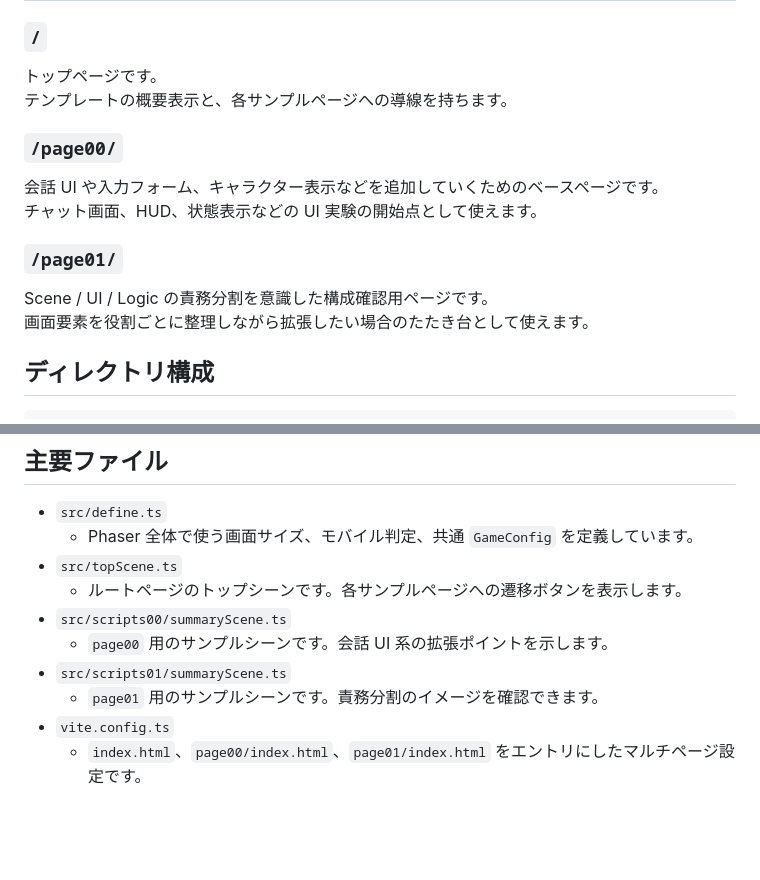
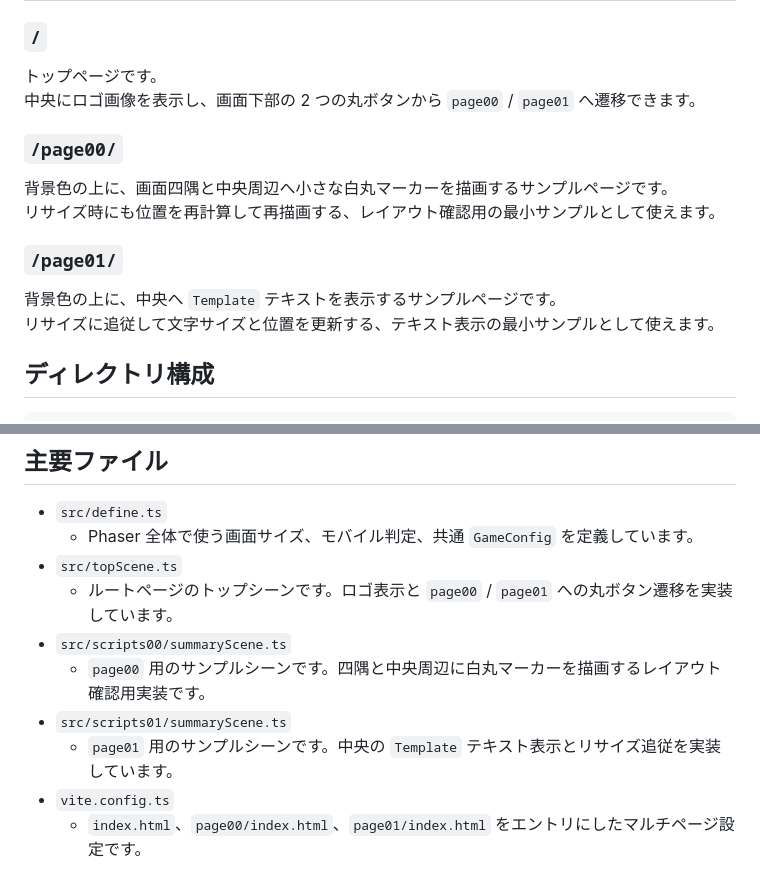
Before and after one commit to suzuran-works/Phaser-Template, a Markdown page: README.md, 2 parts joined by grey strips. GitHub-like rendering; blank space fills up the shorter version.

Commit message:
Codex: READMEのページ説明を現状に更新 [skip deploy]

```diff
--- a/README.md
+++ b/README.md
@@ -73,17 +73,17 @@ npm run preview
 ### `/`
 
 トップページです。
-テンプレートの概要表示と、各サンプルページへの導線を持ちます。
+中央にロゴ画像を表示し、画面下部の 2 つの丸ボタンから `page00` / `page01` へ遷移できます。
 
 ### `/page00/`
 
-会話 UI や入力フォーム、キャラクター表示などを追加していくためのベースページです。
-チャット画面、HUD、状態表示などの UI 実験の開始点として使えます。
+背景色の上に、画面四隅と中央周辺へ小さな白丸マーカーを描画するサンプルページです。
+リサイズ時にも位置を再計算して再描画する、レイアウト確認用の最小サンプルとして使えます。
 
 ### `/page01/`
 
-Scene / UI / Logic の責務分割を意識した構成確認用ページです。
-画面要素を役割ごとに整理しながら拡張したい場合のたたき台として使えます。
+背景色の上に、中央へ `Template` テキストを表示するサンプルページです。
+リサイズに追従して文字サイズと位置を更新する、テキスト表示の最小サンプルとして使えます。
 
 ## ディレクトリ構成
 
@@ -112,11 +112,11 @@ Scene / UI / Logic の責務分割を意識した構成確認用ページです
 - `src/define.ts`
   - Phaser 全体で使う画面サイズ、モバイル判定、共通 `GameConfig` を定義しています。
 - `src/topScene.ts`
-  - ルートページのトップシーンです。各サンプルページへの遷移ボタンを表示します。
+  - ルートページのトップシーンです。ロゴ表示と `page00` / `page01` への丸ボタン遷移を実装しています。
 - `src/scripts00/summaryScene.ts`
-  - `page00` 用のサンプルシーンです。会話 UI 系の拡張ポイントを示します。
+  - `page00` 用のサンプルシーンです。四隅と中央周辺に白丸マーカーを描画するレイアウト確認用実装です。
 - `src/scripts01/summaryScene.ts`
-  - `page01` 用のサンプルシーンです。責務分割のイメージを確認できます。
+  - `page01` 用のサンプルシーンです。中央の `Template` テキスト表示とリサイズ追従を実装しています。
 - `vite.config.ts`
   - `index.html`、`page00/index.html`、`page01/index.html` をエントリにしたマルチページ設定です。
 
```
